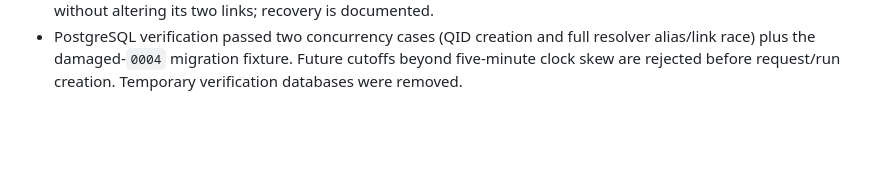
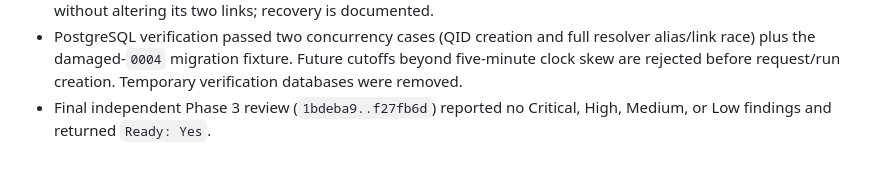
Before and after one commit to hyeongdongE/mzapp, a Markdown page: docs/poc-plan.md, the part around the change. GitHub-like rendering; blank space fills up the shorter version.

Commit message:
docs: record entity review gate

```diff
--- a/docs/poc-plan.md
+++ b/docs/poc-plan.md
@@ -194,3 +194,5 @@ NAVER Search/DataLab, TikTok, Reddit, X, YouTube 결합 점수, Instagram/Thread
 - PostgreSQL verification passed two concurrency cases (QID creation and full resolver alias/link
   race) plus the damaged-`0004` migration fixture. Future cutoffs beyond five-minute clock skew are
   rejected before request/run creation. Temporary verification databases were removed.
+- Final independent Phase 3 review (`1bdeba9..f27fb6d`) reported no Critical, High, Medium, or Low
+  findings and returned `Ready: Yes`.
```
